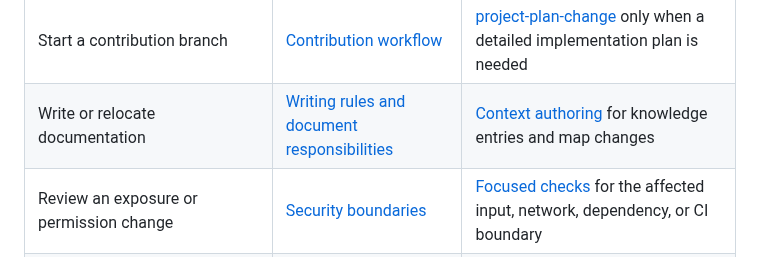
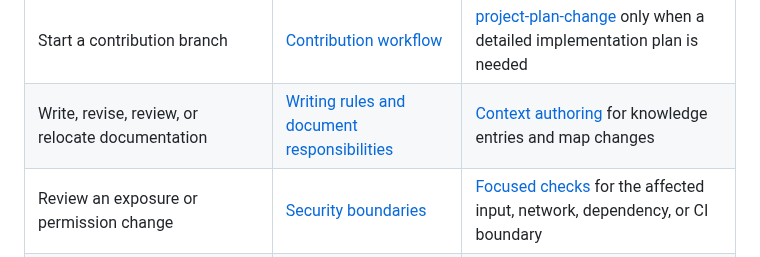
Before and after one commit to LeszekKantorek/msfs2024-artificial-horizon, a Markdown page: .context/task-guidance.md, the part around the change. GitHub-like rendering.

```diff
--- a/.context/task-guidance.md
+++ b/.context/task-guidance.md
@@ -24,7 +24,7 @@ For instrument changes, use the [wire contract](../docs/telemetry-contract.md#fi
 | Prepare independent code review | [project-review-change](../.agents/skills/project-review-change/SKILL.md) | Applicable contracts and [change requirements](../CONTRIBUTING.md#change-requirements) for the reviewed diff |
 | Prepare or publish a PR for agreed changes | [project-prepare-pr](../.agents/skills/project-prepare-pr/SKILL.md) | [Acceptance-control map](../docs/pr-acceptance.md) for validator failures or workflow changes |
 | Start a contribution branch | [Contribution workflow](../CONTRIBUTING.md#workflow) | [project-plan-change](../.agents/skills/project-plan-change/SKILL.md) only when a detailed implementation plan is needed |
-| Write or relocate documentation | [Writing rules and document responsibilities](writing-style.md) | [Context authoring](context-authoring.md) for knowledge entries and map changes |
+| Write, revise, review, or relocate documentation | [Writing rules and document responsibilities](writing-style.md) | [Context authoring](context-authoring.md) for knowledge entries and map changes |
 | Review an exposure or permission change | [Security boundaries](security-review.md#project-boundaries) | [Focused checks](security-review.md#focused-checks) for the affected input, network, dependency, or CI boundary |
 | Find the rationale or scope of an existing architecture choice | [Governing decisions](architecture-decisions.md#find-the-governing-decision) | [Change map](component-changes.md) when assessing affected contracts and checks |
 | Make a material architecture decision | [project-decide-architecture](../.agents/skills/project-decide-architecture/SKILL.md) | [Change map](component-changes.md) for affected contracts and validation |
```
Also changed, not shown: .context/writing-style.md (+2 -0 lines).
